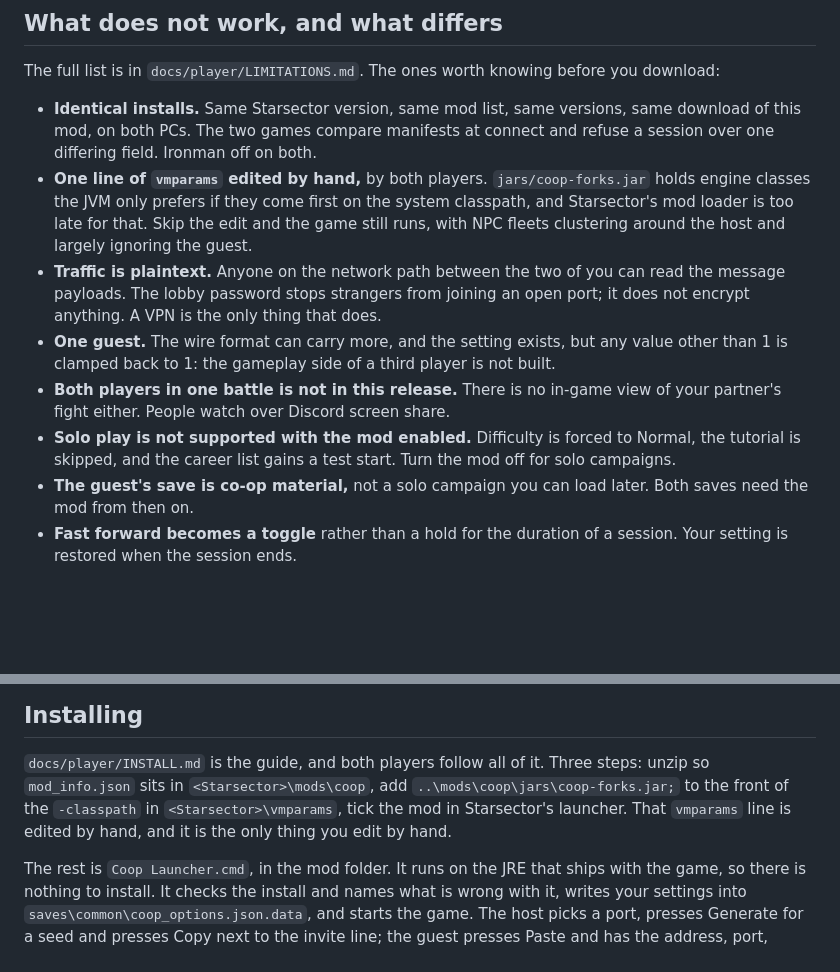
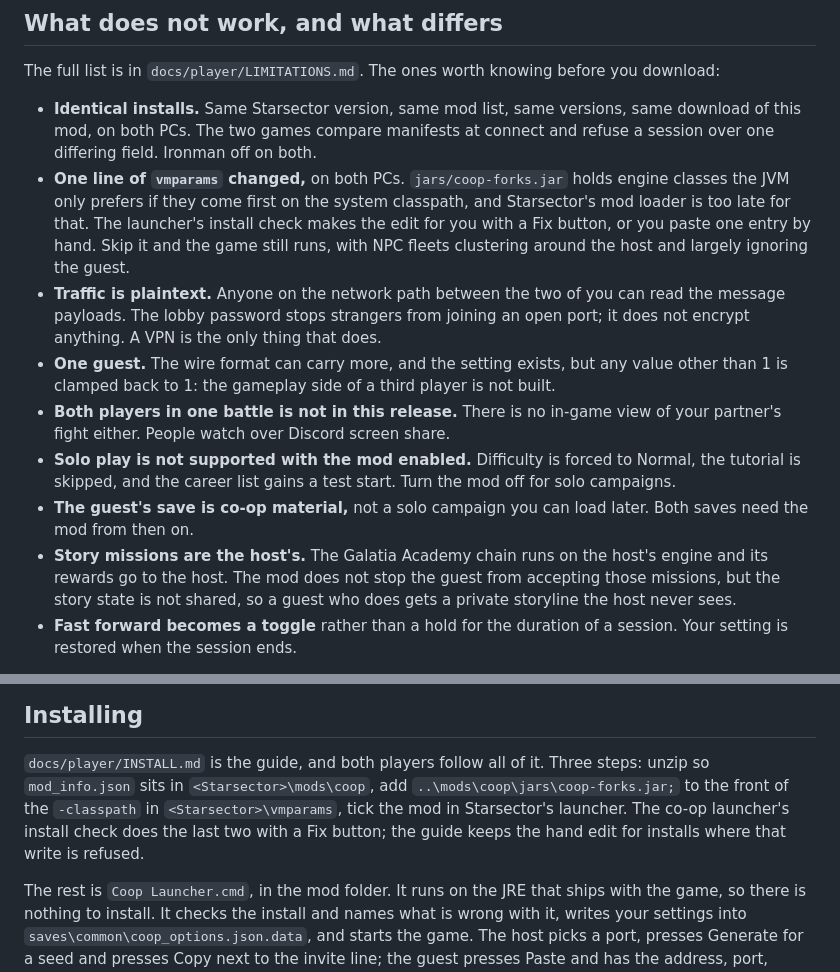
Before and after one commit to AyoKeito/starsector-coop, a Markdown page: docs/player/LISTING.md, 2 parts joined by grey strips. GitHub-like rendering; blank space fills up the shorter version.

```diff
--- a/docs/player/LISTING.md
+++ b/docs/player/LISTING.md
@@ -63,10 +63,11 @@ The full list is in `docs/player/LIMITATIONS.md`. The ones worth knowing before
 - **Identical installs.** Same Starsector version, same mod list, same versions, same download of
   this mod, on both PCs. The two games compare manifests at connect and refuse a session over one
   differing field. Ironman off on both.
-- **One line of `vmparams` edited by hand,** by both players. `jars/coop-forks.jar` holds engine
-  classes the JVM only prefers if they come first on the system classpath, and Starsector's mod
-  loader is too late for that. Skip the edit and the game still runs, with NPC fleets clustering
-  around the host and largely ignoring the guest.
+- **One line of `vmparams` changed,** on both PCs. `jars/coop-forks.jar` holds engine classes the
+  JVM only prefers if they come first on the system classpath, and Starsector's mod loader is too
+  late for that. The launcher's install check makes the edit for you with a Fix button, or you paste
+  one entry by hand. Skip it and the game still runs, with NPC fleets clustering around the host and
+  largely ignoring the guest.
 - **Traffic is plaintext.** Anyone on the network path between the two of you can read the message
   payloads. The lobby password stops strangers from joining an open port; it does not encrypt
   anything. A VPN is the only thing that does.
@@ -78,6 +79,9 @@ The full list is in `docs/player/LIMITATIONS.md`. The ones worth knowing before
   is skipped, and the career list gains a test start. Turn the mod off for solo campaigns.
 - **The guest's save is co-op material,** not a solo campaign you can load later. Both saves need the
   mod from then on.
+- **Story missions are the host's.** The Galatia Academy chain runs on the host's engine and its
+  rewards go to the host. The mod does not stop the guest from accepting those missions, but the story
+  state is not shared, so a guest who does gets a private storyline the host never sees.
 - **Fast forward becomes a toggle** rather than a hold for the duration of a session. Your setting is
   restored when the session ends.
 
@@ -99,8 +103,9 @@ can read differently on the two screens until they converge, with the host's rea
 
 `docs/player/INSTALL.md` is the guide, and both players follow all of it. Three steps: unzip so
 `mod_info.json` sits in `<Starsector>\mods\coop`, add `..\mods\coop\jars\coop-forks.jar;` to the
-front of the `-classpath` in `<Starsector>\vmparams`, tick the mod in Starsector's launcher. That
-`vmparams` line is edited by hand, and it is the only thing you edit by hand.
+front of the `-classpath` in `<Starsector>\vmparams`, tick the mod in Starsector's launcher. The
+co-op launcher's install check does the last two with a Fix button; the guide keeps the hand edit
+for installs where that write is refused.
 
 The rest is `Coop Launcher.cmd`, in the mod folder. It runs on the JRE that ships with the game, so
 there is nothing to install. It checks the install and names what is wrong with it, writes your
```
Also changed, not shown: docs/player/LIMITATIONS.md (+18 -4 lines).
